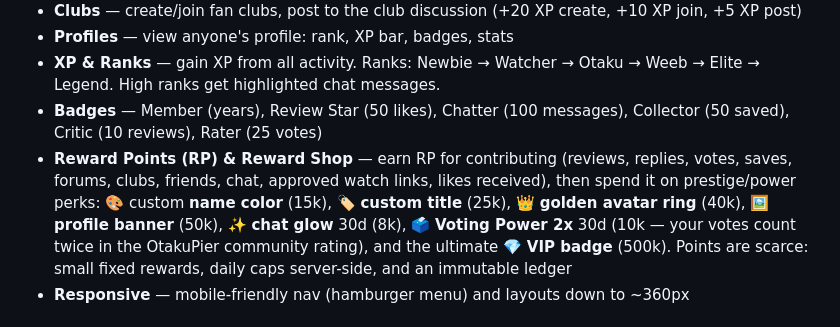
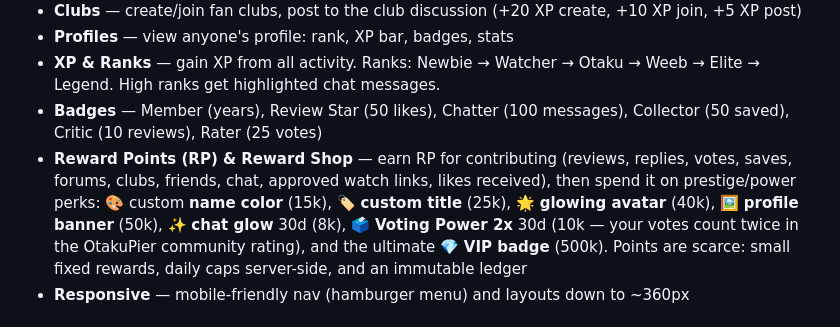
Before and after one commit to SoukoX/otakupier, a Markdown page: README.md, the part around the change. Rendered like a GitHub page.

Commit message:
Avatar ring perk replaced with glowing avatar (purple-teal gradient aura, soft ring) and renamed to 'Glowing Avatar'

```diff
--- a/README.md
+++ b/README.md
@@ -107,7 +107,7 @@ Verified admins get a red name + "✓ Admin" badge site-wide and access to the *
 - **Profiles** — view anyone's profile: rank, XP bar, badges, stats
 - **XP & Ranks** — gain XP from all activity. Ranks: Newbie → Watcher → Otaku → Weeb → Elite → Legend. High ranks get highlighted chat messages.
 - **Badges** — Member (years), Review Star (50 likes), Chatter (100 messages), Collector (50 saved), Critic (10 reviews), Rater (25 votes)
-- **Reward Points (RP) & Reward Shop** — earn RP for contributing (reviews, replies, votes, saves, forums, clubs, friends, chat, approved watch links, likes received), then spend it on prestige/power perks: 🎨 custom **name color** (15k), 🏷️ **custom title** (25k), 👑 **golden avatar ring** (40k), 🖼️ **profile banner** (50k), ✨ **chat glow** 30d (8k), 🗳️ **Voting Power 2x** 30d (10k — your votes count twice in the OtakuPier community rating), and the ultimate 💎 **VIP badge** (500k). Points are scarce: small fixed rewards, daily caps server-side, and an immutable ledger
+- **Reward Points (RP) & Reward Shop** — earn RP for contributing (reviews, replies, votes, saves, forums, clubs, friends, chat, approved watch links, likes received), then spend it on prestige/power perks: 🎨 custom **name color** (15k), 🏷️ **custom title** (25k), 🌟 **glowing avatar** (40k), 🖼️ **profile banner** (50k), ✨ **chat glow** 30d (8k), 🗳️ **Voting Power 2x** 30d (10k — your votes count twice in the OtakuPier community rating), and the ultimate 💎 **VIP badge** (500k). Points are scarce: small fixed rewards, daily caps server-side, and an immutable ledger
 - **Responsive** — mobile-friendly nav (hamburger menu) and layouts down to ~360px
 
 ## How to set up Supabase (free) — enables login, reviews, rankings, chat
```
